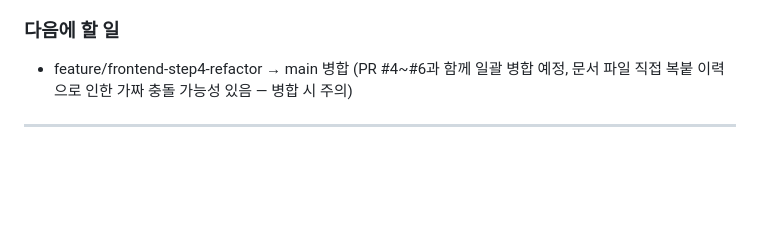
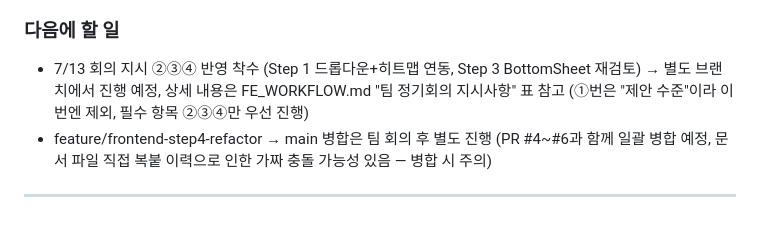
Before and after one commit to sagming40/surbi_web, a Markdown page: docs/FE_DEVLOG.md, the part around the change. GitHub-like rendering; blank space fills up the shorter version.

```diff
--- a/docs/FE_DEVLOG.md
+++ b/docs/FE_DEVLOG.md
@@ -704,6 +704,7 @@ report 탭에서는 정상인데 policies·checklist 탭에서만 Step1로 튕
 - 원인을 100% 규명하는 것과 실용적으로 해결하는 것은 다른 목표다. 라이브러리 내부 동작까지 파고드는 게 비용 대비 효율이 떨어지는 지점에서는, 검증된 우회로 방향을 트는 것도 합리적 선택.
 
 ### 다음에 할 일
-- feature/frontend-step4-refactor → main 병합 (PR #4~#6과 함께 일괄 병합 예정, 문서 파일 직접 복붙 이력으로 인한 가짜 충돌 가능성 있음 — 병합 시 주의)
+- 7/13 회의 지시 ②③④ 반영 착수 (Step 1 드롭다운+히트맵 연동, Step 3 BottomSheet 재검토) → 별도 브랜치에서 진행 예정, 상세 내용은 FE_WORKFLOW.md "팀 정기회의 지시사항" 표 참고 (①번은 "제안 수준"이라 이번엔 제외, 필수 항목 ②③④만 우선 진행)
+- feature/frontend-step4-refactor → main 병합은 팀 회의 후 별도 진행 (PR #4~#6과 함께 일괄 병합 예정, 문서 파일 직접 복붙 이력으로 인한 가짜 충돌 가능성 있음 — 병합 시 주의)
 
 ---
```
Also changed, not shown: docs/FE_WORKFLOW.md (+3 -3 lines).
